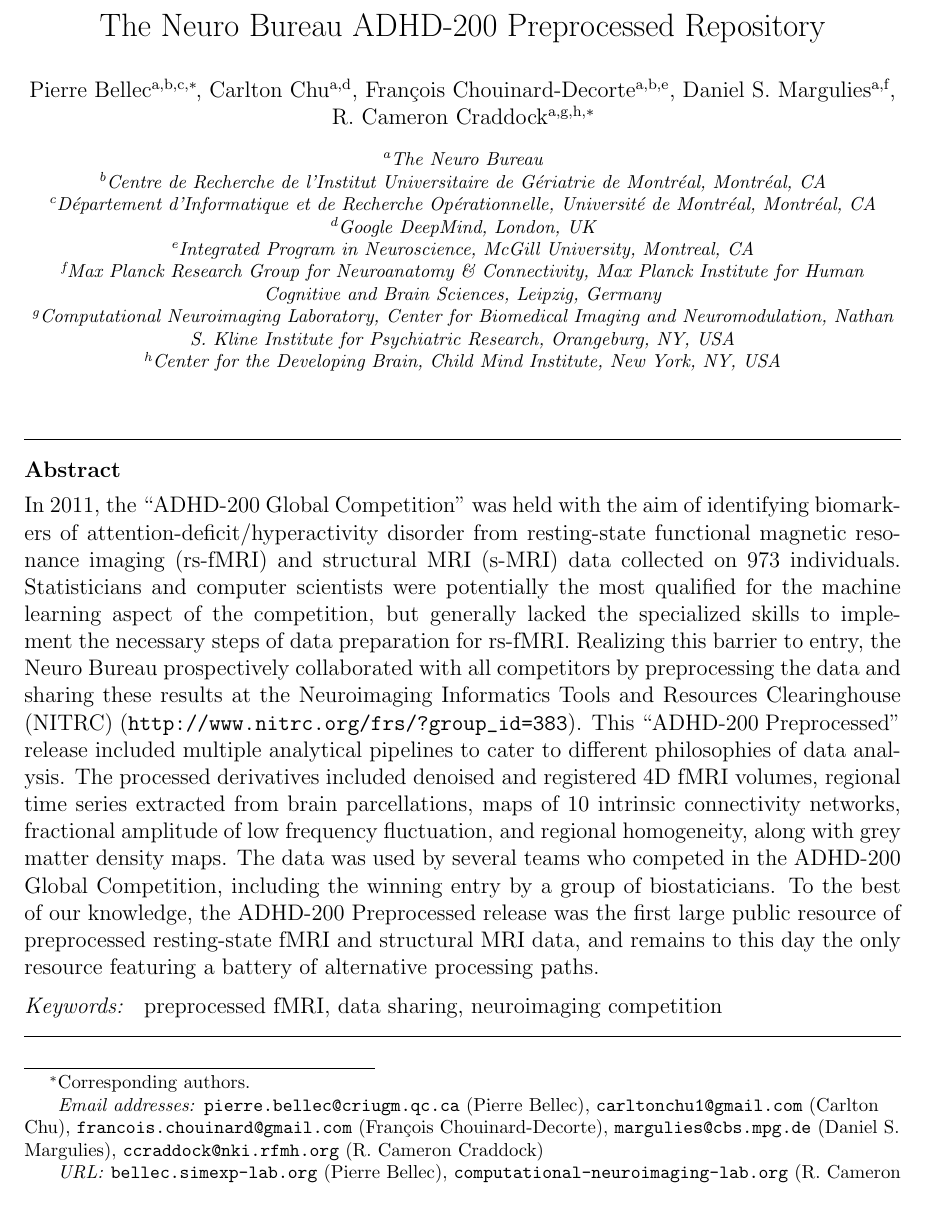
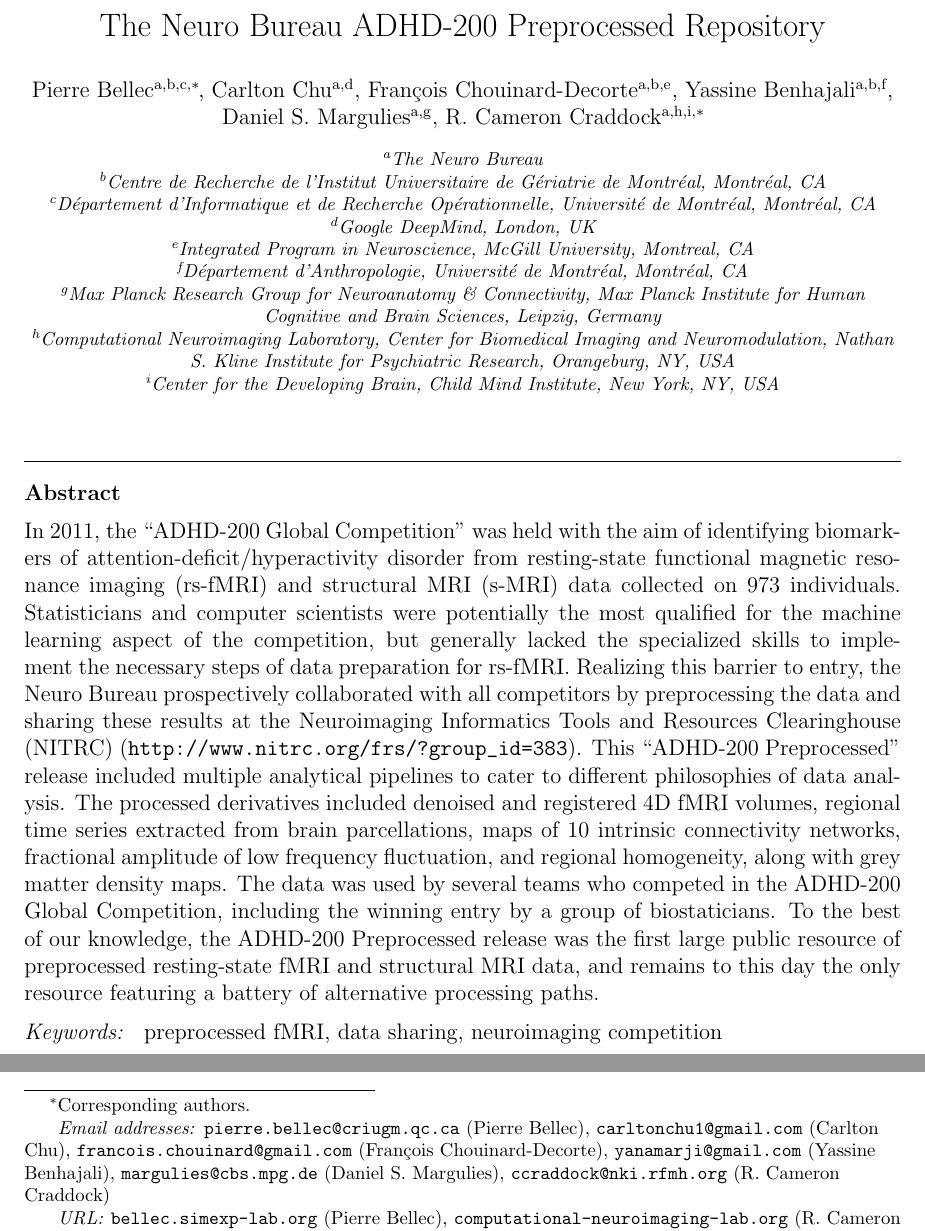
Before and after one commit to ccraddock/Bellec_ADHD200_2016, a LaTeX paper (Bellec_ADHD200_2016.tex): part of page 1 of 24 before the commit and two parts of pages 1 and 2 of 24 after it, the two joined at a grey line, cut so that both start at the same text. Compiled offline with pdfLaTeX.

Commit message:
Added Yassine as a co-author.

```diff
--- a/Bellec_ADHD200_2016.tex
+++ b/Bellec_ADHD200_2016.tex
@@ -30,7 +30,7 @@
 %%
 \documentclass[preprint,12pt,3p]{elsarticle}
 \usepackage{rotating}
-\usepackage[colorinlistoftodos]{todonotes}
+%\usepackage[colorinlistoftodos]{todonotes}
 
 \usepackage{array}
 \newcolumntype{L}[1]{>{\raggedright\let\newline\\arraybackslash\hspace{0pt}}p{#1}}
@@ -123,13 +123,17 @@
 \address[label4]{Integrated Program in Neuroscience, McGill University, Montreal, CA}
 \ead{francois.chouinard@gmail.com}
 
-\author[label0,label5]{Daniel S. Margulies}
-\address[label5]{Max Planck Research Group for Neuroanatomy \& Connectivity, Max Planck Institute for Human Cognitive and Brain Sciences, Leipzig, Germany}
+\author[label0,label1,label5]{Yassine Benhajali}
+\address[label5]{D\'epartement d'Anthropologie, Universit\'e de Montr\'eal, Montr\'eal, CA}
+\ead{yanamarji@gmail.com}
+
+\author[label0,label6]{Daniel S. Margulies}
+\address[label6]{Max Planck Research Group for Neuroanatomy \& Connectivity, Max Planck Institute for Human Cognitive and Brain Sciences, Leipzig, Germany}
 \ead{margulies@cbs.mpg.de}
 
-\author[label0,lab6,lab7]{R. Cameron Craddock\corref{cor1}}
-\address[lab6]{Computational Neuroimaging Laboratory, Center for Biomedical Imaging and Neuromodulation, Nathan S. Kline Institute for Psychiatric Research, Orangeburg, NY, USA}
-\address[lab7]{Center for the Developing Brain, Child Mind Institute, New York, NY, USA}
+\author[label0,lab7,lab8]{R. Cameron Craddock\corref{cor1}}
+\address[lab7]{Computational Neuroimaging Laboratory, Center for Biomedical Imaging and Neuromodulation, Nathan S. Kline Institute for Psychiatric Research, Orangeburg, NY, USA}
+\address[lab8]{Center for the Developing Brain, Child Mind Institute, New York, NY, USA}
 \ead{ccraddock@nki.rfmh.org}
 \ead[url]{computational-neuroimaging-lab.org}
 
```
